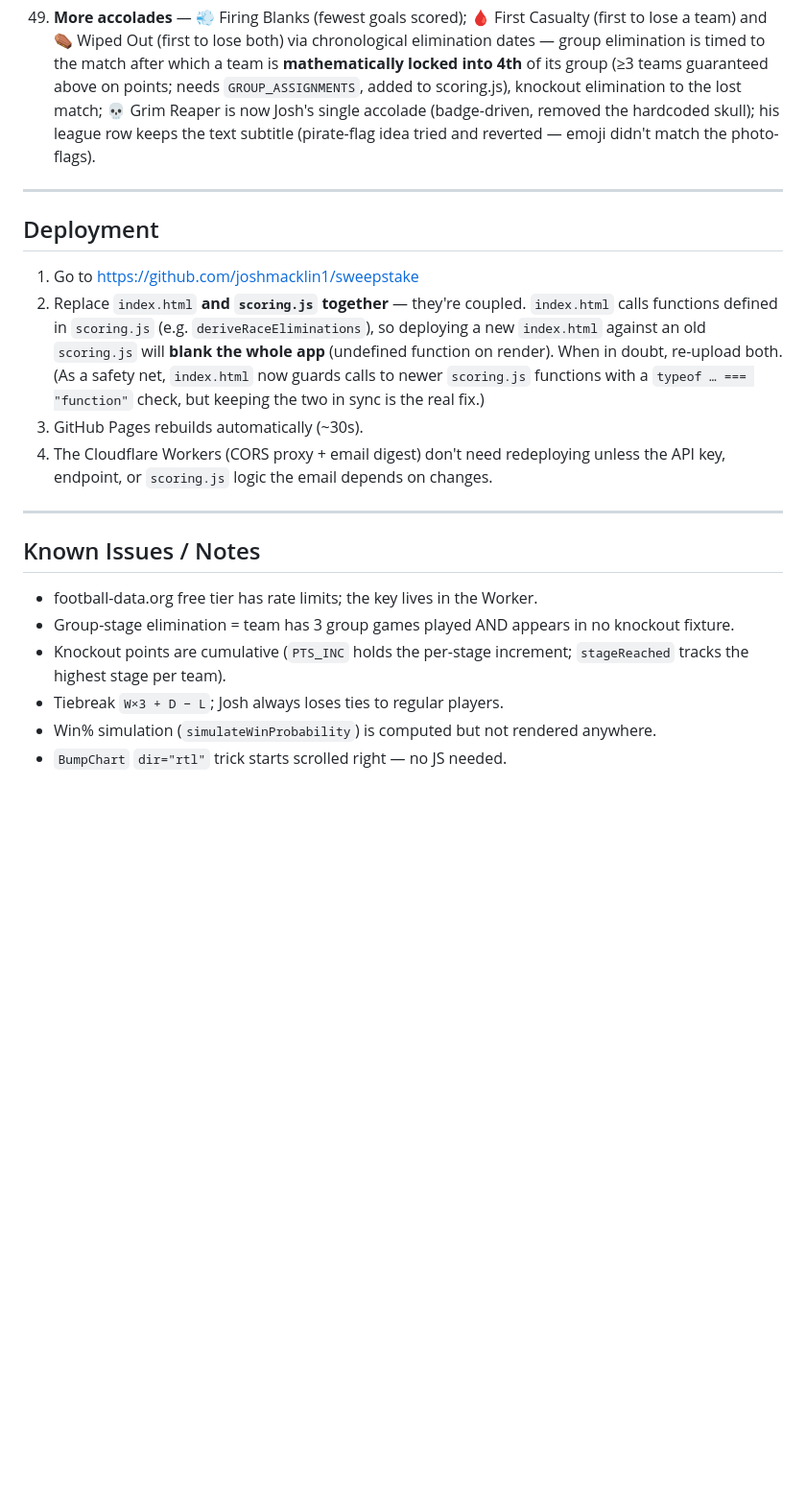
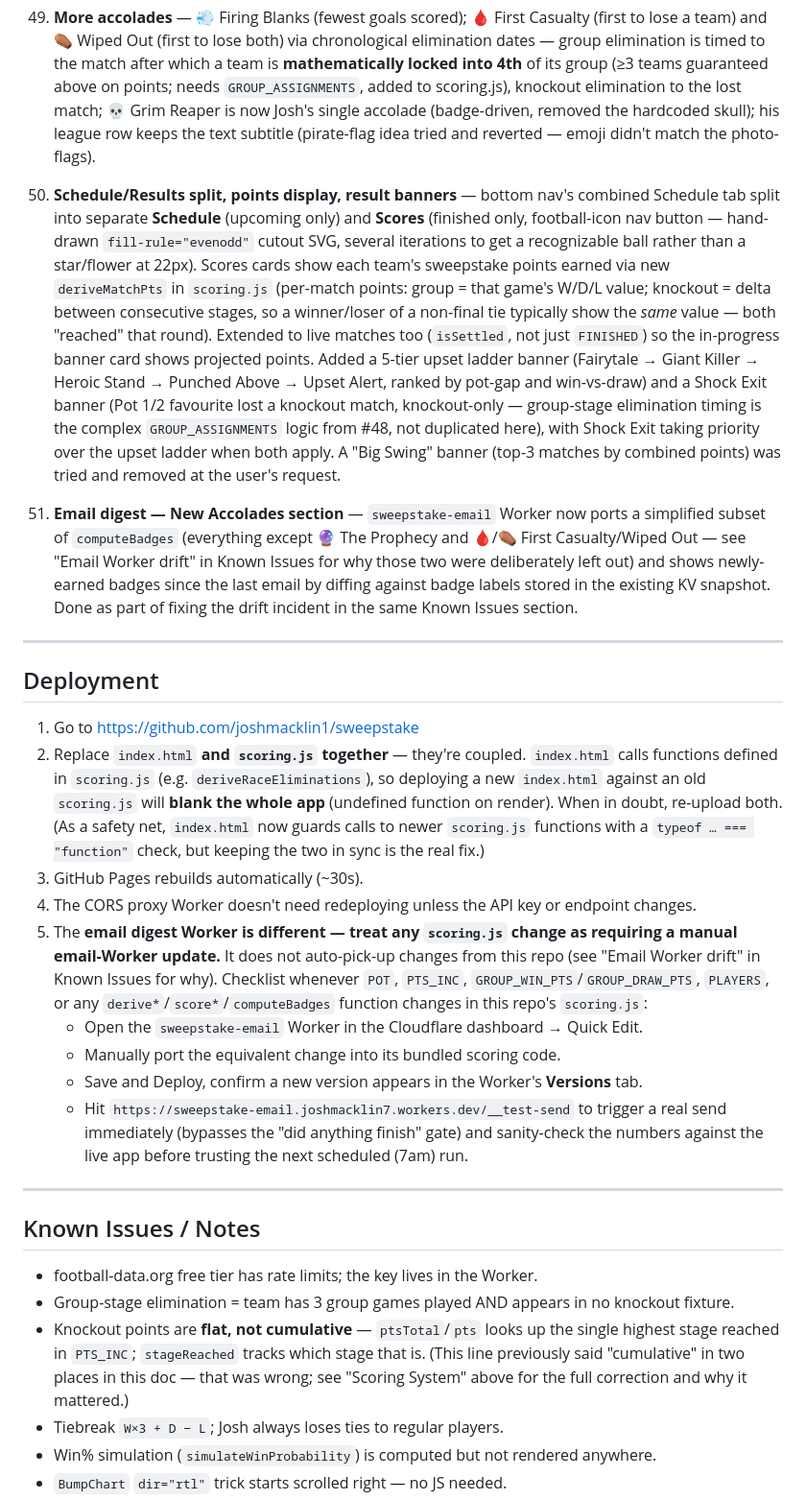
Before and after one commit to JoshMacklin1/sweepstake, a Markdown page: SWEEPSTAKE_PROJECT.md, the part around one of its changes. Shown at 96% size. Rendered like a GitHub page; blank space fills up the shorter version.

```diff
--- a/SWEEPSTAKE_PROJECT.md
+++ b/SWEEPSTAKE_PROJECT.md
@@ -359,6 +359,10 @@ Points matrix, Grim Reaper explainer, then a **Players & Team Selection** list (
 
 47. **More accolades** — 💨 Firing Blanks (fewest goals scored); 🩸 First Casualty (first to lose a team) and ⚰️ Wiped Out (first to lose both) via chronological elimination dates — group elimination is timed to the match after which a team is **mathematically locked into 4th** of its group (≥3 teams guaranteed above on points; needs `GROUP_ASSIGNMENTS`, added to scoring.js), knockout elimination to the lost match; 💀 Grim Reaper is now Josh's single accolade (badge-driven, removed the hardcoded skull); his league row keeps the text subtitle (pirate-flag idea tried and reverted — emoji didn't match the photo-flags).
 
+50. **Schedule/Results split, points display, result banners** — bottom nav's combined Schedule tab split into separate **Schedule** (upcoming only) and **Scores** (finished only, football-icon nav button — hand-drawn `fill-rule="evenodd"` cutout SVG, several iterations to get a recognizable ball rather than a star/flower at 22px). Scores cards show each team's sweepstake points earned via new `deriveMatchPts` in `scoring.js` (per-match points: group = that game's W/D/L value; knockout = delta between consecutive stages, so a winner/loser of a non-final tie typically show the *same* value — both "reached" that round). Extended to live matches too (`isSettled`, not just `FINISHED`) so the in-progress banner card shows projected points. Added a 5-tier upset ladder banner (Fairytale → Giant Killer → Heroic Stand → Punched Above → Upset Alert, ranked by pot-gap and win-vs-draw) and a Shock Exit banner (Pot 1/2 favourite lost a knockout match, knockout-only — group-stage elimination timing is the complex `GROUP_ASSIGNMENTS` logic from #48, not duplicated here), with Shock Exit taking priority over the upset ladder when both apply. A "Big Swing" banner (top-3 matches by combined points) was tried and removed at the user's request.
+
+51. **Email digest — New Accolades section** — `sweepstake-email` Worker now ports a simplified subset of `computeBadges` (everything except 🔮 The Prophecy and 🩸/⚰️ First Casualty/Wiped Out — see "Email Worker drift" in Known Issues for why those two were deliberately left out) and shows newly-earned badges since the last email by diffing against badge labels stored in the existing KV snapshot. Done as part of fixing the drift incident in the same Known Issues section.
+
 ---
 
 ## Deployment
@@ -366,7 +370,12 @@ Points matrix, Grim Reaper explainer, then a **Players & Team Selection** list (
 1. Go to https://github.com/joshmacklin1/sweepstake
 2. Replace `index.html` **and `scoring.js` together** — they're coupled. `index.html` calls functions defined in `scoring.js` (e.g. `deriveRaceEliminations`), so deploying a new `index.html` against an old `scoring.js` will **blank the whole app** (undefined function on render). When in doubt, re-upload both. (As a safety net, `index.html` now guards calls to newer `scoring.js` functions with a `typeof … === "function"` check, but keeping the two in sync is the real fix.)
 3. GitHub Pages rebuilds automatically (~30s).
-4. The Cloudflare Workers (CORS proxy + email digest) don't need redeploying unless the API key, endpoint, or `scoring.js` logic the email depends on changes.
+4. The CORS proxy Worker doesn't need redeploying unless the API key or endpoint changes.
+5. The **email digest Worker is different — treat any `scoring.js` change as requiring a manual email-Worker update.** It does not auto-pick-up changes from this repo (see "Email Worker drift" in Known Issues for why). Checklist whenever `POT`, `PTS_INC`, `GROUP_WIN_PTS`/`GROUP_DRAW_PTS`, `PLAYERS`, or any `derive*`/`score*`/`computeBadges` function changes in this repo's `scoring.js`:
+   - Open the `sweepstake-email` Worker in the Cloudflare dashboard → Quick Edit.
+   - Manually port the equivalent change into its bundled scoring code.
+   - Save and Deploy, confirm a new version appears in the Worker's **Versions** tab.
+   - Hit `https://sweepstake-email.joshmacklin7.workers.dev/__test-send` to trigger a real send immediately (bypasses the "did anything finish" gate) and sanity-check the numbers against the live app before trusting the next scheduled (7am) run.
 
 ---
 
@@ -374,7 +383,7 @@ Points matrix, Grim Reaper explainer, then a **Players & Team Selection** list (
 
 - football-data.org free tier has rate limits; the key lives in the Worker.
 - Group-stage elimination = team has 3 group games played AND appears in no knockout fixture.
-- Knockout points are cumulative (`PTS_INC` holds the per-stage increment; `stageReached` tracks the highest stage per team).
+- Knockout points are **flat, not cumulative** — `ptsTotal`/`pts` looks up the single highest stage reached in `PTS_INC`; `stageReached` tracks which stage that is. (This line previously said "cumulative" in two places in this doc — that was wrong; see "Scoring System" above for the full correction and why it mattered.)
 - Tiebreak `W×3 + D − L`; Josh always loses ties to regular players.
 - Win% simulation (`simulateWinProbability`) is computed but not rendered anywhere.
 - `BumpChart` `dir="rtl"` trick starts scrolled right — no JS needed.
```
Also changed, not shown: other parts of SWEEPSTAKE_PROJECT.md (+18 -5 lines).
